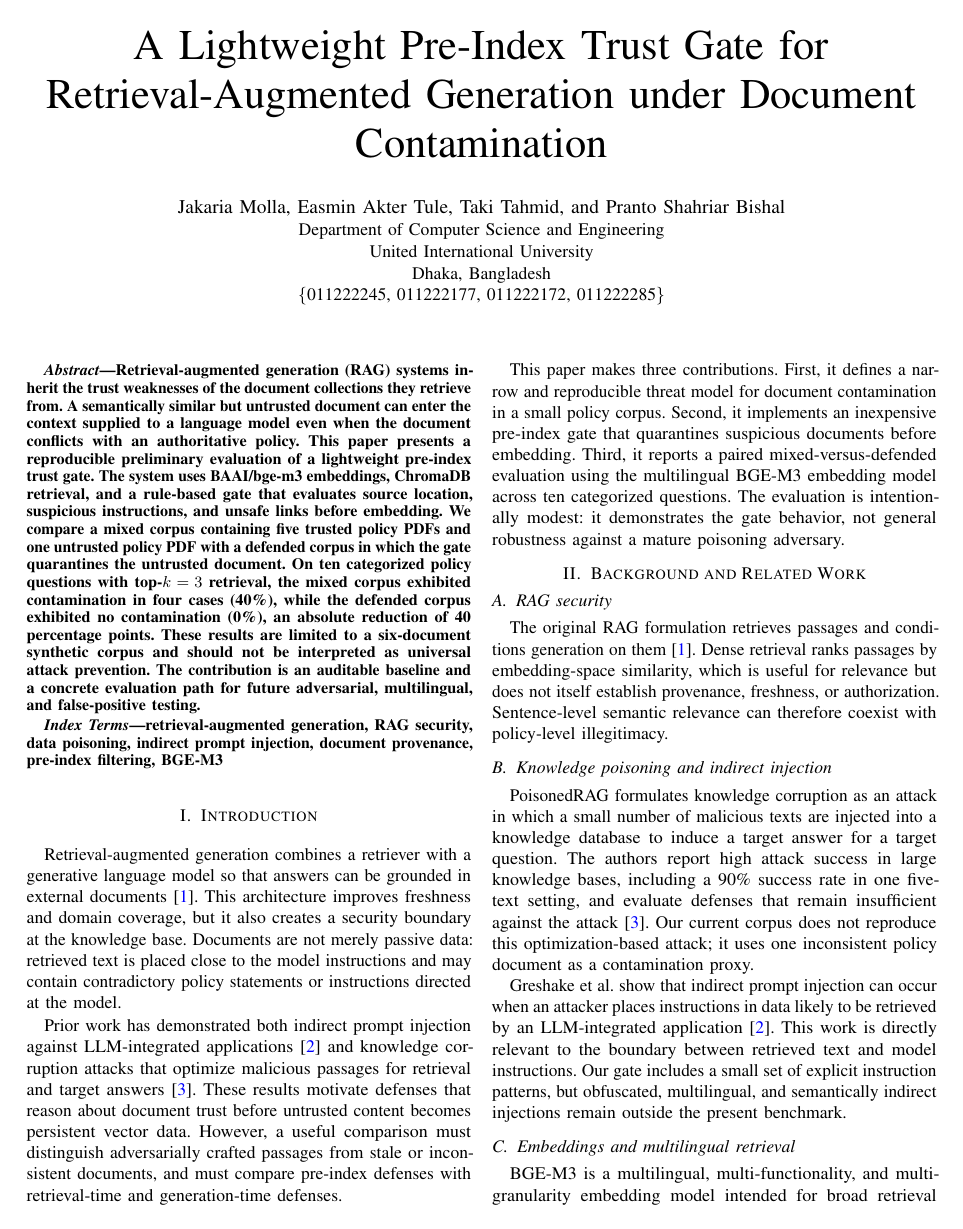
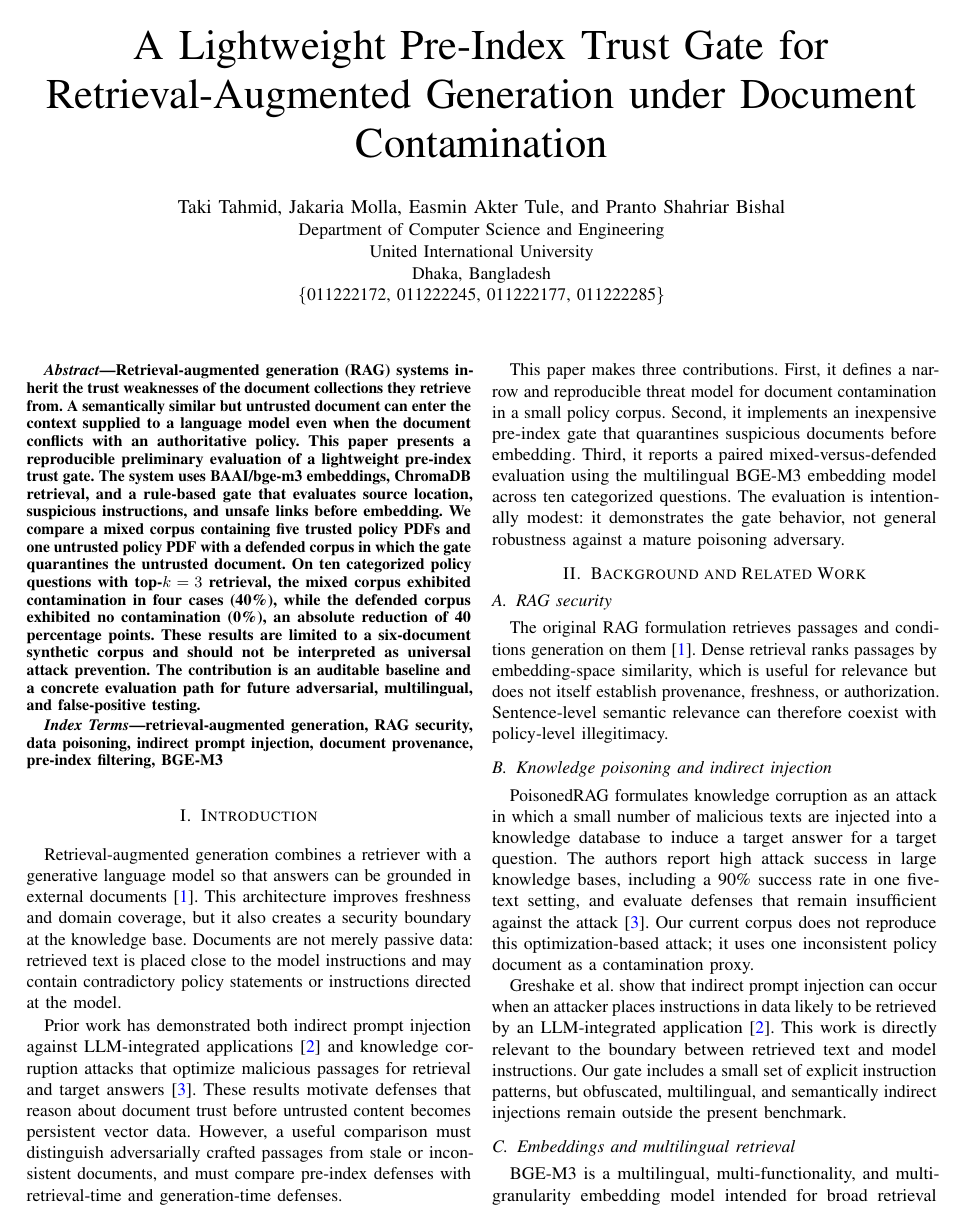
Before and after one commit to takitahmid20/rag-data-poisoning-paper, a LaTeX paper (main.tex): page 1 of 5. Compiled offline with pdfLaTeX.

Commit message:
Put Taki Tahmid first in paper authors

```diff
--- a/main.tex
+++ b/main.tex
@@ -12,11 +12,11 @@
 
 \title{A Lightweight Pre-Index Trust Gate for Retrieval-Augmented Generation under Document Contamination}
 
-\author{\IEEEauthorblockN{Jakaria Molla, Easmin Akter Tule, Taki Tahmid, and Pranto Shahriar Bishal}
+\author{\IEEEauthorblockN{Taki Tahmid, Jakaria Molla, Easmin Akter Tule, and Pranto Shahriar Bishal}
 \IEEEauthorblockA{Department of Computer Science and Engineering\\
 United International University\\
 Dhaka, Bangladesh\\
-\{011222245, 011222177, 011222172, 011222285\}}}
+\{011222172, 011222245, 011222177, 011222285\}}}
 
 \begin{document}
 \maketitle
```
